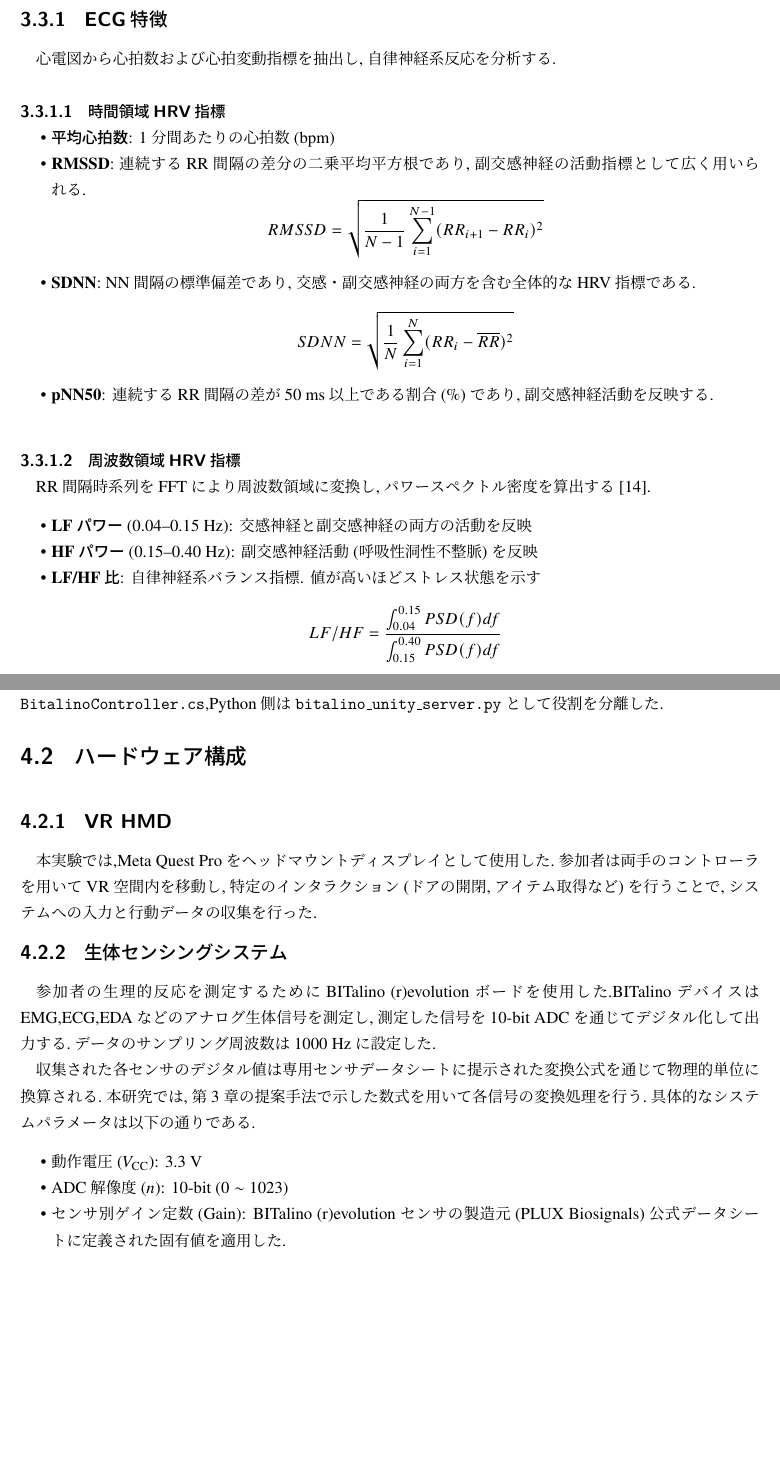
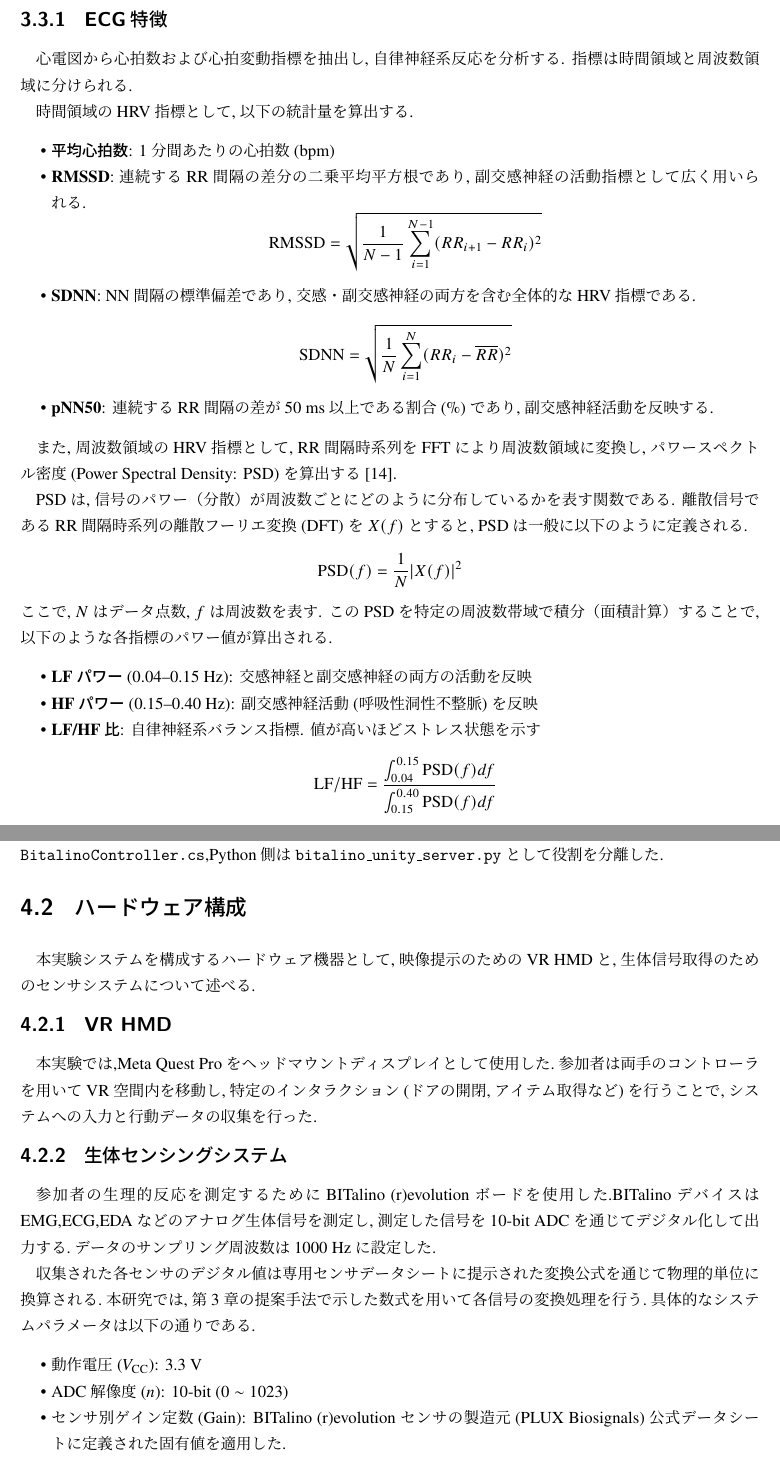
Before and after one commit to hwacho9/thesis, a LaTeX thesis (thesis-latex-template-251130/thesis.tex): two parts of pages 17 and 19 of 55 before the commit and two parts of pages 17 and 19 of 57 after it, joined at a grey line, cut so that both start at the same text, the shorter picture padded with empty space. Compiled offline with upLaTeX and dvipdfmx.

Commit message:
fix section 3.3

```diff
--- a/thesis-latex-template-251130/thesis.tex
+++ b/thesis-latex-template-251130/thesis.tex
@@ -313,24 +315,29 @@ $$\mathrm{SCR_{amp}} = \mathrm{SC_{peak}} - \mathrm{SC_{onset}}$$
 
 \subsection{ECG特徴}
 心電図から心拍数および心拍変動指標を抽出し,自律神経系反応を分析する.
+指標は時間領域と周波数領域に分けられる.
 
-\subsubsection{時間領域HRV指標}
+時間領域のHRV指標として, 以下の統計量を算出する.
 \begin{itemize}
 \item \textbf{平均心拍数}: 1分間あたりの心拍数 (bpm)
 \item \textbf{RMSSD}: 連続するRR間隔の差分の二乗平均平方根であり, 副交感神経の活動指標として広く用いられる.
-$$RMSSD = \sqrt{\frac{1}{N-1} \sum_{i=1}^{N-1} (RR_{i+1} - RR_i)^2}$$
+$$\mathrm{RMSSD} = \sqrt{\frac{1}{N-1} \sum_{i=1}^{N-1} (RR_{i+1} - RR_i)^2}$$
 \item \textbf{SDNN}: NN間隔の標準偏差であり, 交感・副交感神経の両方を含む全体的なHRV指標である.
-$$SDNN = \sqrt{\frac{1}{N} \sum_{i=1}^{N} (RR_i - \overline{RR})^2}$$
+$$\mathrm{SDNN} = \sqrt{\frac{1}{N} \sum_{i=1}^{N} (RR_i - \overline{RR})^2}$$
 \item \textbf{pNN50}: 連続するRR間隔の差が50 ms以上である割合 (\%) であり, 副交感神経活動を反映する.
 \end{itemize}
 
-\subsubsection{周波数領域HRV指標}
-RR間隔時系列をFFTにより周波数領域に変換し,パワースペクトル密度を算出する \cite{TaskForce1996}.
+また, 周波数領域のHRV指標として, RR間隔時系列をFFTにより周波数領域に変換し, パワースペクトル密度 (Power Spectral Density: PSD) を算出する \cite{TaskForce1996}.
+
+PSDは, 信号のパワー（分散）が周波数ごとにどのように分布しているかを表す関数である. 離散信号であるRR間隔時系列の離散フーリエ変換 (DFT) を $X(f)$ とすると, PSDは一般に以下のように定義される.
+$$ \mathrm{PSD}(f) = \frac{1}{N} |X(f)|^2 $$
+ここで, $N$ はデータ点数, $f$ は周波数を表す. このPSDを特定の周波数帯域で積分（面積計算）することで, 以下のような各指標のパワー値が算出される.
+
 \begin{itemize}
 \item \textbf{LFパワー} (0.04--0.15 Hz): 交感神経と副交感神経の両方の活動を反映
 \item \textbf{HFパワー} (0.15--0.40 Hz): 副交感神経活動 (呼吸性洞性不整脈) を反映
 \item \textbf{LF/HF比}: 自律神経系バランス指標. 値が高いほどストレス状態を示す
-$$LF/HF = \frac{\int_{0.04}^{0.15} PSD(f) df}{\int_{0.15}^{0.40} PSD(f) df}$$
+$$\mathrm{LF/HF} = \frac{\int_{0.04}^{0.15} \mathrm{PSD}(f) df}{\int_{0.15}^{0.40} \mathrm{PSD}(f) df}$$
 \end{itemize}
 
 \subsection{EMG特徴}
@@ -383,6 +391,8 @@ Unity (C\#) とPython間の通信はTCPソケット通信で構成し,Unityプ
 
 
 \section{ハードウェア構成}
+本実験システムを構成するハードウェア機器として, 映像提示のためのVR HMDと, 生体信号取得のためのセンサシステムについて述べる.
+
 \subsection{VR HMD}
 本実験では,Meta Quest Proをヘッドマウントディスプレイとして使用した.参加者は両手のコントローラを用いてVR空間内を移動し,特定のインタラクション(ドアの開閉,アイテム取得など)を行うことで,システムへの入力と行動データの収集を行った.
 
@@ -391,7 +401,7 @@ Unity (C\#) とPython間の通信はTCPソケット通信で構成し,Unityプ
 
 収集された各センサのデジタル値は専用センサデータシートに提示された変換公式を通じて物理的単位に換算される.本研究では,第3章の提案手法で示した数式を用いて各信号の変換処理を行う.具体的なシステムパラメータは以下の通りである.
 \begin{itemize}
-\item 動作電圧 ($V_\mathrm{CC}$): 3.3 V
+\item 動作電圧 ($V_{\mathrm{CC}}$): 3.3 V
 \item ADC解像度 ($n$): 10-bit ($0 \sim 1023$)
 \item センサ別ゲイン定数 (Gain): BITalino (r)evolution センサの製造元(PLUX Biosignals)公式データシートに定義された固有値を適用した.
   \begin{itemize}
```
Also changed, not shown: thesis-latex-template-251130/thesis.tex (22 more changed lines), 9 other files.
